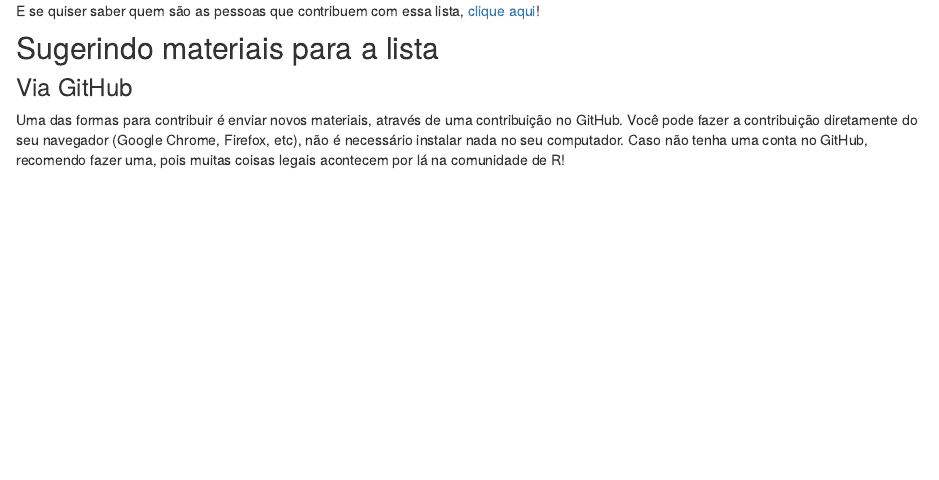
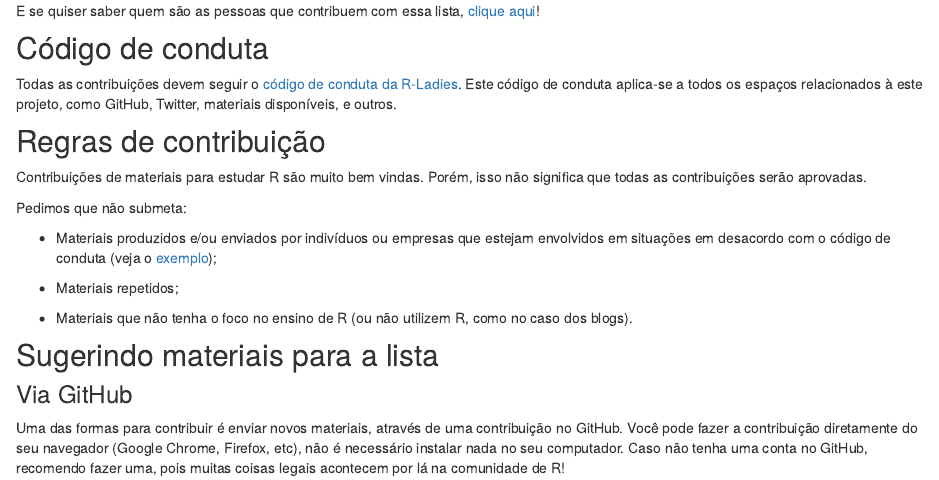
Before and after one commit to beatrizmilz/materiais_estudo_R, an R Markdown document (inst/como_contribuir.Rmd): the page in a window 1100 px wide, from 200 px down. Rendered offline with R 4.5, knitr and Pandoc, with nearby package versions; drawn as R Markdown's standard HTML page in place of the format the file asks for; some code elsewhere in the file could not run offline.

Commit message:
adiciona codigo de conduta

```diff
--- a/inst/como_contribuir.Rmd
+++ b/inst/como_contribuir.Rmd
@@ -38,6 +38,24 @@ Achou a lista interessante e gostaria de contribuir com o material de alguma for
 
 E se quiser saber quem são as pessoas que contribuem com essa lista, [clique aqui](contrib.html)!
 
+
+## Código de conduta
+
+Todas as contribuições devem seguir o [código de conduta da R-Ladies](https://github.com/rladies/.github/blob/master/CODE_OF_CONDUCT.md#portuguese). Este código de conduta aplica-se a todos os espaços relacionados à este projeto, como GitHub, Twitter, materiais disponíveis, e outros.
+
+
+
+## Regras de contribuição
+
+Contribuições de materiais para estudar R são muito bem vindas. Porém, isso não significa que todas as contribuições serão aprovadas.
+
+Pedimos que não submeta:
+
+- Materiais produzidos e/ou enviados por indivíduos ou empresas que estejam envolvidos em situações em desacordo com o código de conduta (veja o [exemplo](https://blog.rladies.org/post/2019-04-08-statement-about-datacamp/));
+
+- Materiais repetidos;
+
+- Materiais que não tenha o foco no ensino de R (ou não utilizem R, como no caso dos blogs).
 
 ## Sugerindo materiais para a lista
 
```
Also changed, not shown: 2 other files.
